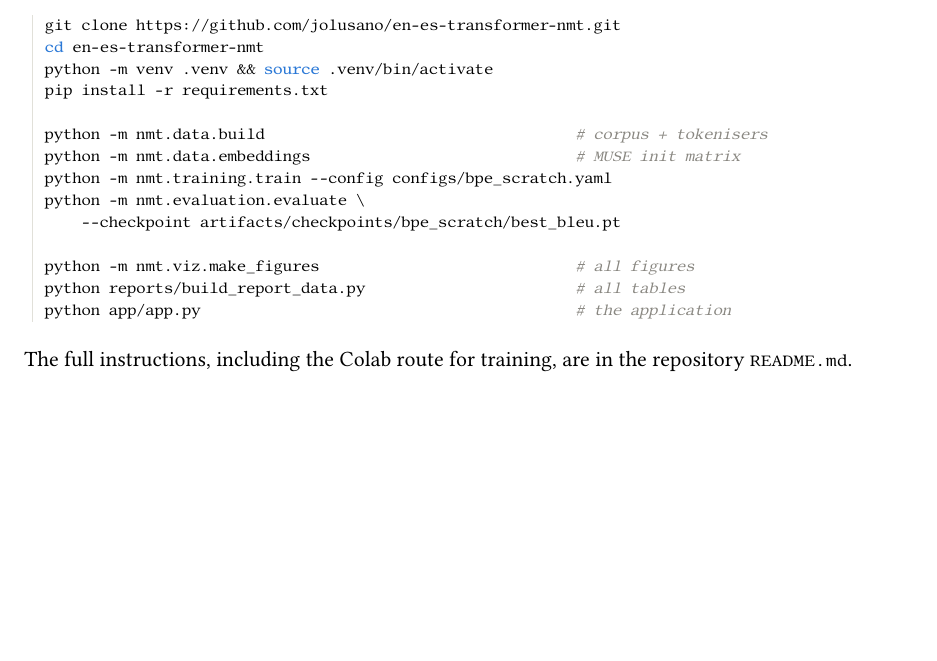
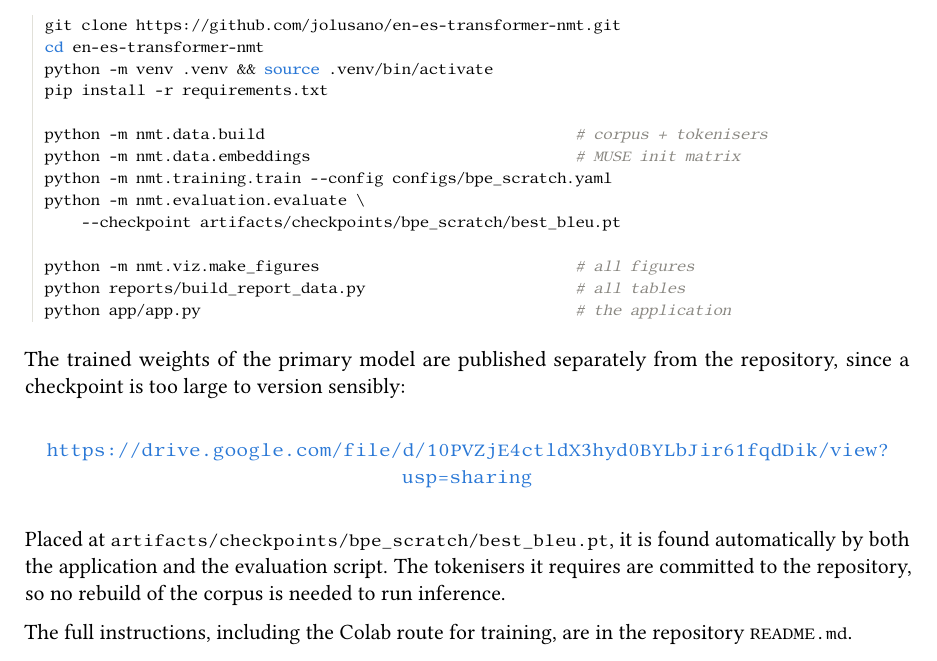
Before and after one commit to jolusano/en-es-transformer-nmt, a LaTeX document (reports/final_report/main.tex): part of page 29 of 34, cut so that both start at the same text, the shorter picture padded with empty space. Compiled offline with pdfLaTeX.

Commit message:
Publish the trained weights and link them from the deliverables
The 144 MB release checkpoint is hosted on Drive rather than committed. The
README now gives download-and-run instructions, and the report's reproduction
appendix points at it, noting that the tokenisers it needs are already in the
repository so inference needs no corpus rebuild.

```diff
--- a/reports/final_report/main.tex
+++ b/reports/final_report/main.tex
@@ -1371,6 +1371,19 @@
 python app/app.py                                         # the application
 \end{lstlisting}
 
+The trained weights of the primary model are published separately from the
+repository, since a checkpoint is too large to version sensibly:
+
+\begin{center}
+\url{https://drive.google.com/file/d/10PVZjE4ctldX3hyd0BYLbJir61fqdDik/view?usp=sharing}
+\end{center}
+
+\noindent
+Placed at \code{artifacts/checkpoints/bpe\_scratch/best\_bleu.pt}, it is found
+automatically by both the application and the evaluation script. The tokenisers
+it requires are committed to the repository, so no rebuild of the corpus is
+needed to run inference.
+
 The full instructions, including the Colab route for training, are in the
 repository \code{README.md}.
 
```
Also changed, not shown: README.md, reports/final_report/main.pdf.
